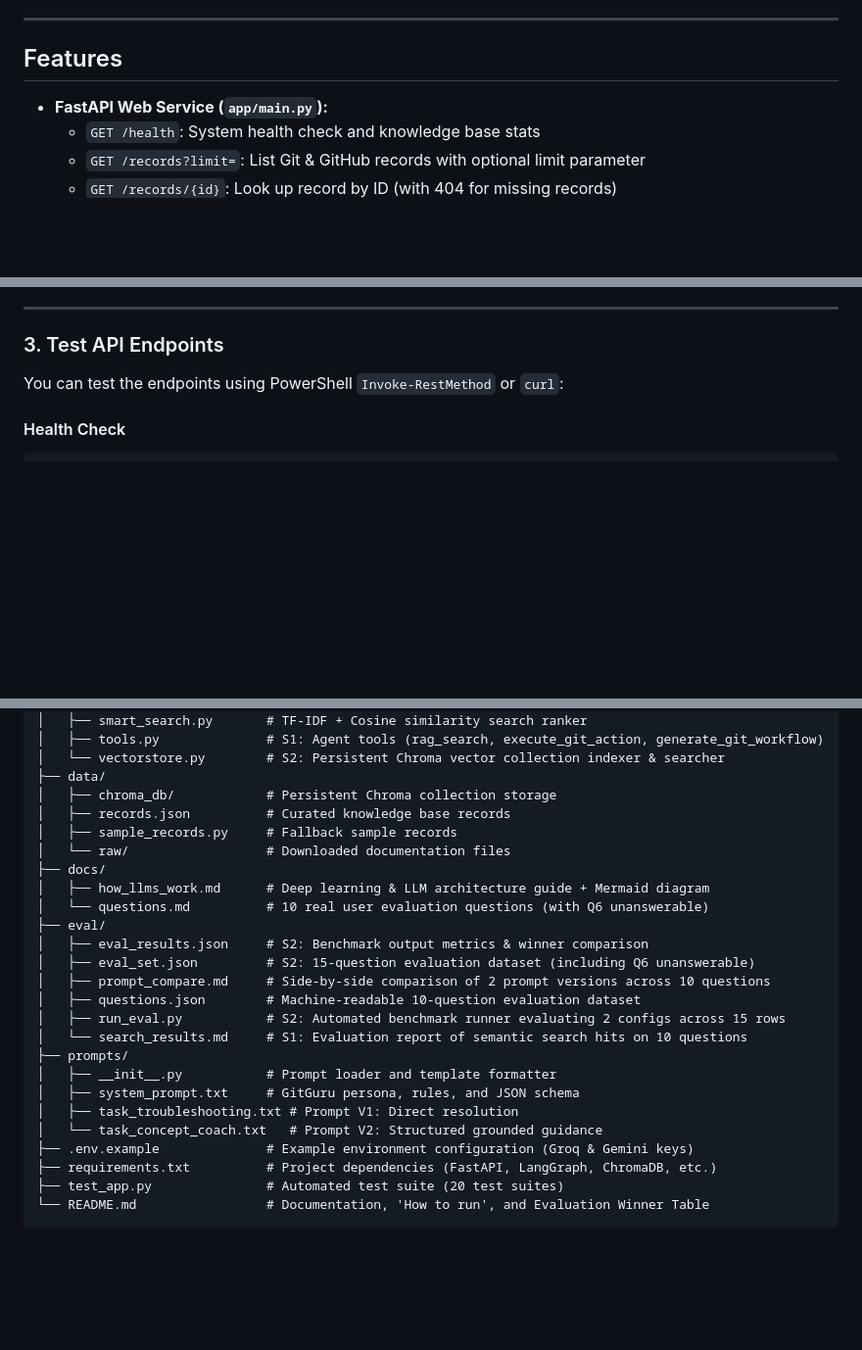
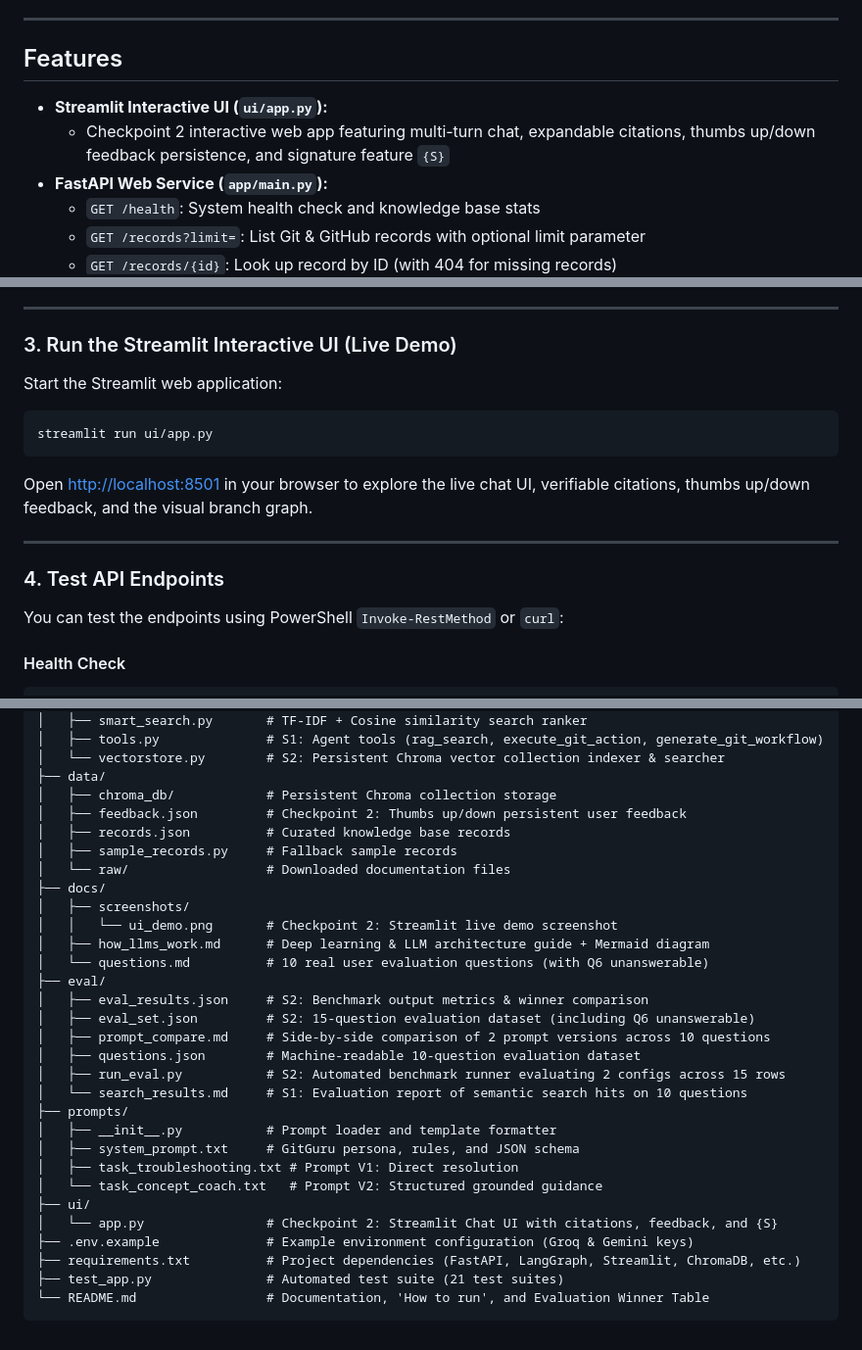
Before and after one commit to ghanshamrna27-source/GENAI, a Markdown page: GitGuru/README.md, 3 parts joined by grey strips. Shown at 98% size. GitHub-like rendering; blank space fills up the shorter version.

````diff
--- a/GitGuru/README.md
+++ b/GitGuru/README.md
@@ -14,6 +14,8 @@ GitGuru is an intelligent assistant designed to help beginners and developers le
 ---
 
 ## Features
+- **Streamlit Interactive UI (`ui/app.py`):**
+  - Checkpoint 2 interactive web app featuring multi-turn chat, expandable citations, thumbs up/down feedback persistence, and signature feature `{S}`
 - **FastAPI Web Service (`app/main.py`):**
   - `GET /health`: System health check and knowledge base stats
   - `GET /records?limit=`: List Git & GitHub records with optional limit parameter
@@ -96,7 +98,19 @@ The service will start at `http://127.0.0.1:8000`.
 
 ---
 
-### 3. Test API Endpoints
+### 3. Run the Streamlit Interactive UI (Live Demo)
+
+Start the Streamlit web application:
+
+```powershell
+streamlit run ui/app.py
+```
+
+Open [http://localhost:8501](http://localhost:8501) in your browser to explore the live chat UI, verifiable citations, thumbs up/down feedback, and the visual branch graph.
+
+---
+
+### 4. Test API Endpoints
 
 You can test the endpoints using PowerShell `Invoke-RestMethod` or `curl`:
 
@@ -480,10 +520,13 @@ GitGuru/
 │   └── vectorstore.py        # S2: Persistent Chroma vector collection indexer & searcher
 ├── data/
 │   ├── chroma_db/            # Persistent Chroma collection storage
+│   ├── feedback.json         # Checkpoint 2: Thumbs up/down persistent user feedback
 │   ├── records.json          # Curated knowledge base records
 │   ├── sample_records.py     # Fallback sample records
 │   └── raw/                  # Downloaded documentation files
 ├── docs/
+│   ├── screenshots/
+│   │   └── ui_demo.png       # Checkpoint 2: Streamlit live demo screenshot
 │   ├── how_llms_work.md      # Deep learning & LLM architecture guide + Mermaid diagram
 │   └── questions.md          # 10 real user evaluation questions (with Q6 unanswerable)
 ├── eval/
@@ -498,8 +541,10 @@ GitGuru/
 │   ├── system_prompt.txt     # GitGuru persona, rules, and JSON schema
 │   ├── task_troubleshooting.txt # Prompt V1: Direct resolution
 │   └── task_concept_coach.txt   # Prompt V2: Structured grounded guidance
+├── ui/
+│   └── app.py                # Checkpoint 2: Streamlit Chat UI with citations, feedback, and {S}
 ├── .env.example              # Example environment configuration (Groq & Gemini keys)
-├── requirements.txt          # Project dependencies (FastAPI, LangGraph, ChromaDB, etc.)
-├── test_app.py               # Automated test suite (20 test suites)
+├── requirements.txt          # Project dependencies (FastAPI, LangGraph, Streamlit, ChromaDB, etc.)
+├── test_app.py               # Automated test suite (21 test suites)
 └── README.md                 # Documentation, 'How to run', and Evaluation Winner Table
 ```
````
Also changed, not shown: other parts of GitGuru/README.md (+26 -0 lines), GitGuru/docs/screenshots/ui_demo.png (added), 4 other files.
